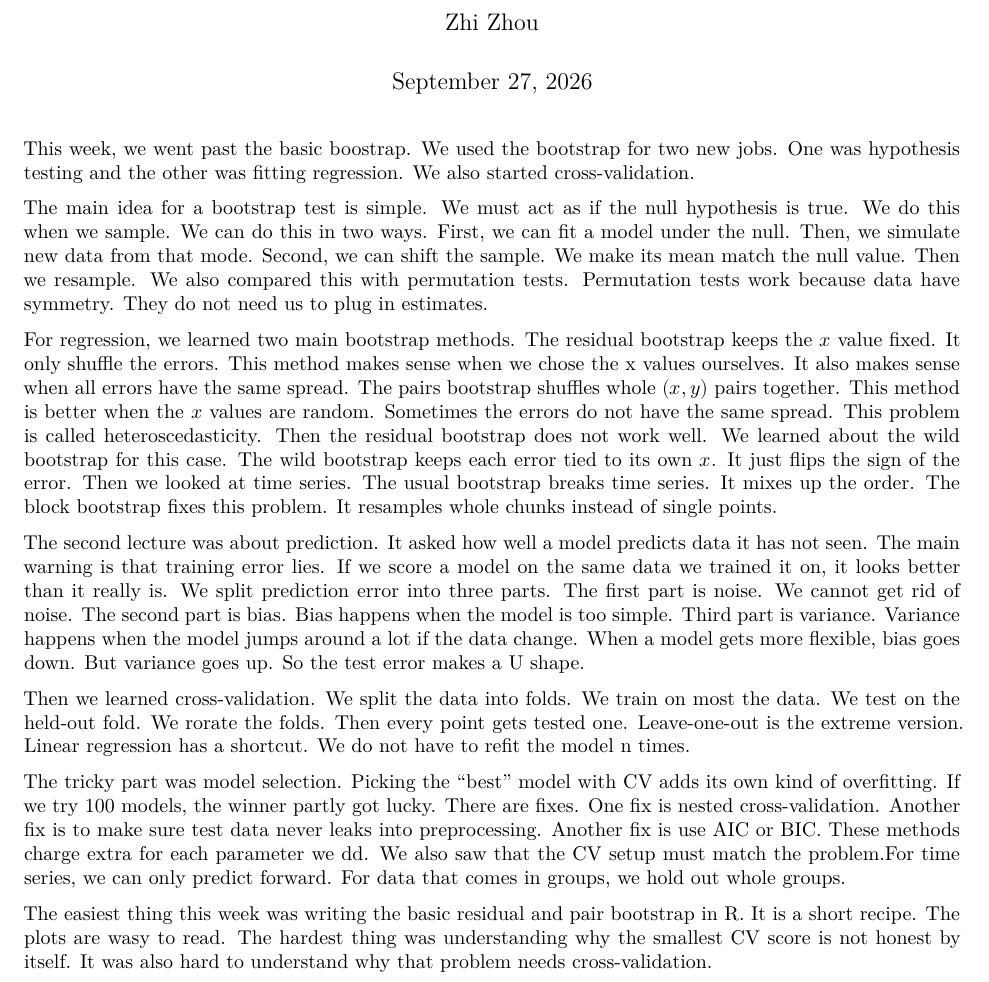
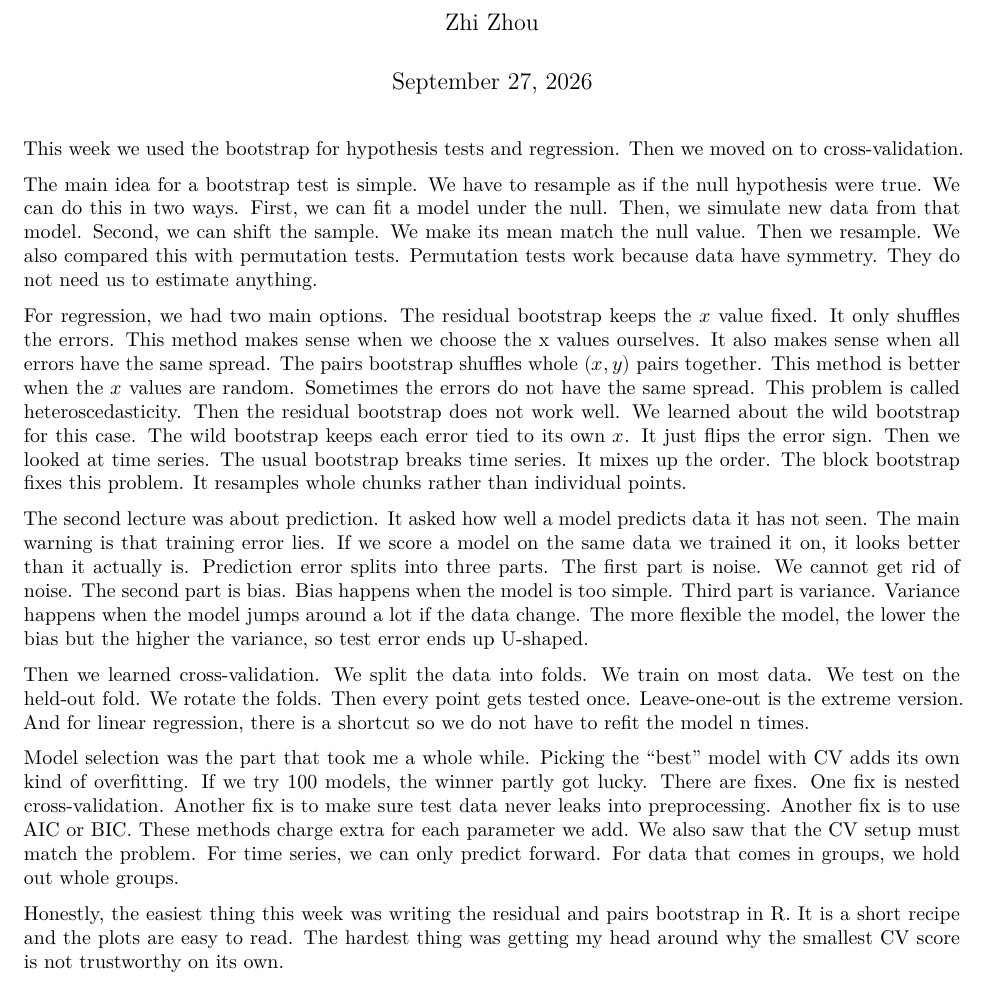
Before and after one commit to zauziii/computational-statistics-2026-fall, a Quarto document (Week 4/Summary/Week_4_Summary_Zhi_Zhou.qmd): part of the page, cut so that both start at the same text. Rendered offline with R 4.5, knitr and Pandoc in place of Quarto, then LaTeX, with nearby package versions.

Commit message:
Update Week_4_Summary_Zhi_Zhou.qmd

```diff
--- a/Week 4/Summary/Week_4_Summary_Zhi_Zhou.qmd
+++ b/Week 4/Summary/Week_4_Summary_Zhi_Zhou.qmd
@@ -11,16 +11,16 @@ format:
     linestretch: 1.15
 ---
 
-This week, we went past the basic boostrap. We used the bootstrap for two new jobs. One was hypothesis testing and the other was fitting regression. We also started cross-validation.
+This week we used the bootstrap for hypothesis tests and regression. Then we moved on to cross-validation.
 
-The main idea for a bootstrap test is simple. We must act as if the null hypothesis is true. We do this when we sample. We can do this in two ways. First, we can fit a model under the null. Then, we simulate new data from that mode. Second, we can shift the sample. We make its mean match the null value. Then we resample. We also compared this with permutation tests. Permutation tests work because data have symmetry. They do not need us to plug in estimates.
+The main idea for a bootstrap test is simple. We have to resample as if the null hypothesis were true. We can do this in two ways. First, we can fit a model under the null. Then, we simulate new data from that model. Second, we can shift the sample. We make its mean match the null value. Then we resample. We also compared this with permutation tests. Permutation tests work because data have symmetry. They do not need us to estimate anything.
 
-For regression, we learned two main bootstrap methods. The residual bootstrap keeps the $x$ value fixed. It only shuffle the errors. This method makes sense when we chose the x values ourselves. It also makes sense when all errors have the same spread. The pairs bootstrap shuffles whole $(x, y)$ pairs together. This method is better when the $x$ values are random. Sometimes the errors do not have the same spread. This problem is called heteroscedasticity. Then the residual bootstrap does not work well. We learned about the wild bootstrap for this case. The wild bootstrap keeps each error tied to its own $x$. It just flips the sign of the error. Then we looked at time series. The usual bootstrap breaks time series. It mixes up the order. The block bootstrap fixes this problem. It resamples whole chunks instead of single points.
+For regression, we had two main options. The residual bootstrap keeps the $x$ value fixed. It only shuffles the errors. This method makes sense when we choose the x values ourselves. It also makes sense when all errors have the same spread. The pairs bootstrap shuffles whole $(x, y)$ pairs together. This method is better when the $x$ values are random. Sometimes the errors do not have the same spread. This problem is called heteroscedasticity. Then the residual bootstrap does not work well. We learned about the wild bootstrap for this case. The wild bootstrap keeps each error tied to its own $x$. It just flips the error sign. Then we looked at time series. The usual bootstrap breaks time series. It mixes up the order. The block bootstrap fixes this problem. It resamples whole chunks rather than individual points.
 
-The second lecture was about prediction. It asked how well a model predicts data it has not seen. The main warning is that training error lies. If we score a model on the same data we trained it on, it looks better than it really is. We split prediction error into three parts. The first part is noise. We cannot get rid of noise. The second part is bias. Bias happens when the model is too simple. Third part is variance. Variance happens when the model jumps around a lot if the data change. When a model gets more flexible, bias goes down. But variance goes up. So the test error makes a U shape.
+The second lecture was about prediction. It asked how well a model predicts data it has not seen. The main warning is that training error lies. If we score a model on the same data we trained it on, it looks better than it actually is. Prediction error splits into three parts. The first part is noise. We cannot get rid of noise. The second part is bias. Bias happens when the model is too simple. Third part is variance. Variance happens when the model jumps around a lot if the data change. The more flexible the model, the lower the bias but the higher the variance, so test error ends up U-shaped.
 
-Then we learned cross-validation. We split the data into folds. We train on most the data. We test on the held-out fold. We rorate the folds. Then every point gets tested one. Leave-one-out is the extreme version. Linear regression has a shortcut. We do not have to refit the model n times.
+Then we learned cross-validation. We split the data into folds. We train on most data. We test on the held-out fold. We rotate the folds. Then every point gets tested once. Leave-one-out is the extreme version. And for linear regression, there is a shortcut so we do not have to refit the model n times.
 
-The tricky part was model selection. Picking the "best" model with CV adds its own kind of overfitting. If we try 100 models, the winner partly got lucky. There are fixes. One fix is nested cross-validation. Another fix is to make sure test data never leaks into preprocessing. Another fix is use AIC or BIC. These methods charge extra for each parameter we dd. We also saw that the CV setup must match the problem.For time series, we can only predict forward. For data that comes in groups, we hold out whole groups.
+Model selection was the part that took me a whole while. Picking the "best" model with CV adds its own kind of overfitting. If we try 100 models, the winner partly got lucky. There are fixes. One fix is nested cross-validation. Another fix is to make sure test data never leaks into preprocessing. Another fix is to use AIC or BIC. These methods charge extra for each parameter we add. We also saw that the CV setup must match the problem. For time series, we can only predict forward. For data that comes in groups, we hold out whole groups.
 
-The easiest thing this week was writing the basic residual and pair bootstrap in R. It is a short recipe. The plots are wasy to read. The hardest thing was understanding why the smallest CV score is not honest by itself. It was also hard to understand why that problem needs cross-validation.
+Honestly, the easiest thing this week was writing the residual and pairs bootstrap in R. It is a short recipe and the plots are easy to read. The hardest thing was getting my head around why the smallest CV score is not trustworthy on its own.
```
